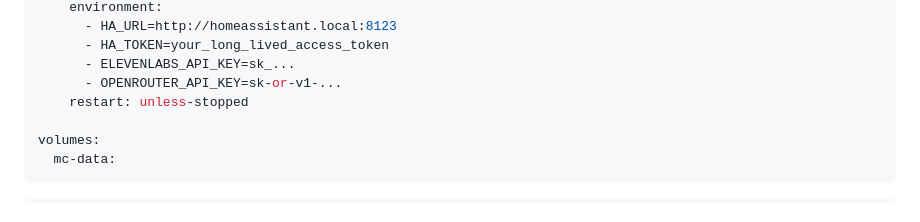
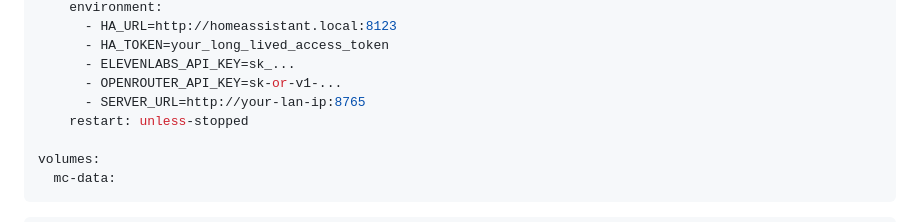
Before and after one commit to dcnoren/mission-control, a Markdown page: README.md, the part around the change. Drawn GitHub-style.

Commit message:
Add SERVER_URL to docker-compose example
Co-Authored-By: Claude Opus 4.6 <noreply@anthropic.com>

```diff
--- a/README.md
+++ b/README.md
@@ -96,6 +96,7 @@ services:
       - HA_TOKEN=your_long_lived_access_token
       - ELEVENLABS_API_KEY=sk_...
       - OPENROUTER_API_KEY=sk-or-v1-...
+      - SERVER_URL=http://your-lan-ip:8765
     restart: unless-stopped
 
 volumes:
```
